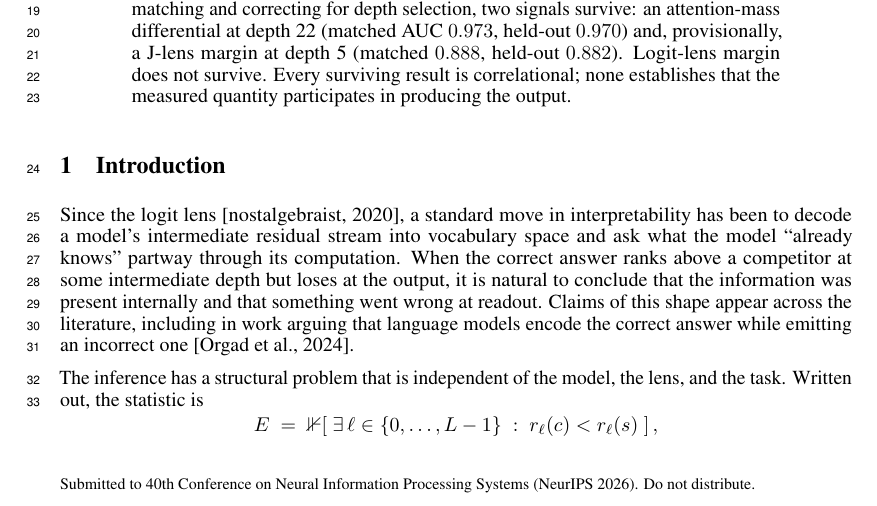
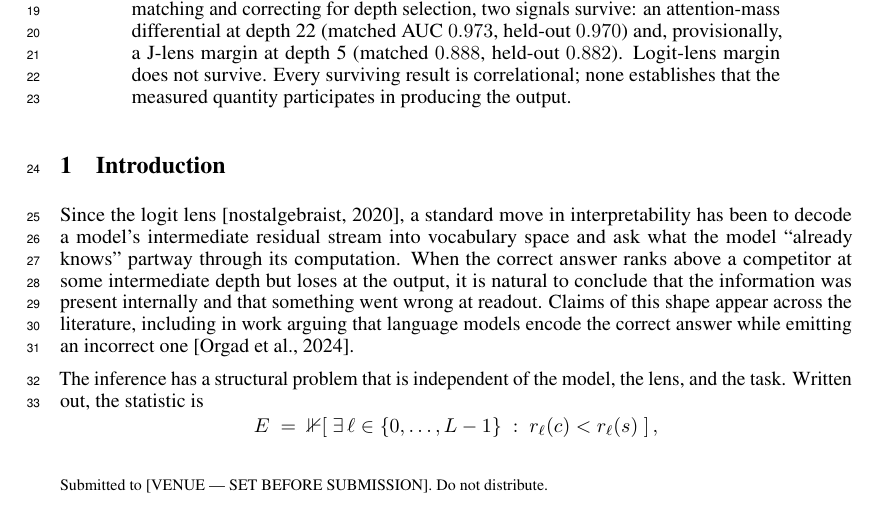
Before and after one commit to riptide-06/task4-jlens-probe, a LaTeX paper (paper/final/main.tex): part of page 1 of 16, cut so that both start at the same text. Compiled offline with pdfLaTeX.

Commit message:
fix 4: stop the builds claiming a NeurIPS 2026 submission
The style's default submission notice reads "Submitted to 40th Conference on
Neural Information Processing Systems (NeurIPS 2026). Do not distribute." That is
false -- this paper has not been submitted to NeurIPS -- and it was appearing on
page 1 of both builds.

neurips_2026.sty is NOT edited. Confirmed the macro name by reading the 2026
style (\@noticestring, defined per build mode at lines 392-403) and override it
from main.tex after the package loads, inside \makeatletter ... \makeatother.

  \newcommand{\venuename}{[VENUE --- SET BEFORE SUBMISSION]}
  anonymized: "Submitted to \venuename. Do not distribute."
  named:      "Preprint. Under review at \venuename."

build.sh gains two assertions per PDF: the default NeurIPS string must be absent,
and the current \venuename value must be present. Either failure exits 3.
Verified by negative control -- commenting out the override makes build.sh fail
with "contains the style's default NeurIPS notice", and restoring it passes.

Line numbers remain enabled in the anonymized build for reviewers.

Co-Authored-By: Claude Opus 5 (1M context) <noreply@anthropic.com>
Claude-Session: https://claude.ai/code/session_012aoQdYkNVWQVJrrfT616dN

```diff
--- a/paper/final/main.tex
+++ b/paper/final/main.tex
@@ -12,12 +12,15 @@
 \newif\ifchecklist \checklisttrue   % the NeurIPS checklist is mandatory; keep true
 
 % Venue is not decided. Parameterized rather than guessed -- see paper/NOTES.md.
-% NOTE: the official style emits "Submitted to <N>th Conference on NeurIPS (2026).
-% Do not distribute." automatically in submission builds, and substitutes the track
-% string only in the camera-ready (final) build. So the venue name is parameterized
-% in the one place the style consumes it -- \workshoptitle -- rather than printed a
-% second time by hand.
-\newcommand{\venuename}{[WORKSHOP NAME]}
+%
+% IMPORTANT: the style's DEFAULT submission notice reads "Submitted to 40th
+% Conference on Neural Information Processing Systems (NeurIPS 2026). Do not
+% distribute." That is FALSE for this paper -- it has not been submitted to
+% NeurIPS -- and must never appear in a build. We do not edit neurips_2026.sty;
+% instead we override its \@noticestring below, after the package is loaded.
+% build.sh asserts that the default string is absent from the anonymized PDF and
+% that \venuename's current value is present, and fails the build otherwise.
+\newcommand{\venuename}{[VENUE --- SET BEFORE SUBMISSION]}
 
 % Official NeurIPS 2026 style file (neurips_2026.sty, 2026-01-29), used verbatim.
 % Track: workshop with double-blind reviewing. Change the track option here if the
@@ -28,6 +31,18 @@
   \usepackage[dblblindworkshop, final]{neurips_2026}
 \fi
 \workshoptitle{\venuename}
+
+% Notice strings. \@noticestring is the style's macro (neurips_2026.sty lines
+% 392-403), defined per build mode; we replace whichever one is active.
+\newcommand{\venuenotice}{Submitted to \venuename. Do not distribute.}
+\newcommand{\preprintnotice}{Preprint. Under review at \venuename.}
+\makeatletter
+\ifanon
+  \renewcommand{\@noticestring}{\venuenotice}
+\else
+  \renewcommand{\@noticestring}{\preprintnotice}
+\fi
+\makeatother
 
 \usepackage{amsmath,amssymb}
 \usepackage{booktabs}
```
Also changed, not shown: paper/final/main.pdf, paper/final/main_named.pdf, 1 other file.
